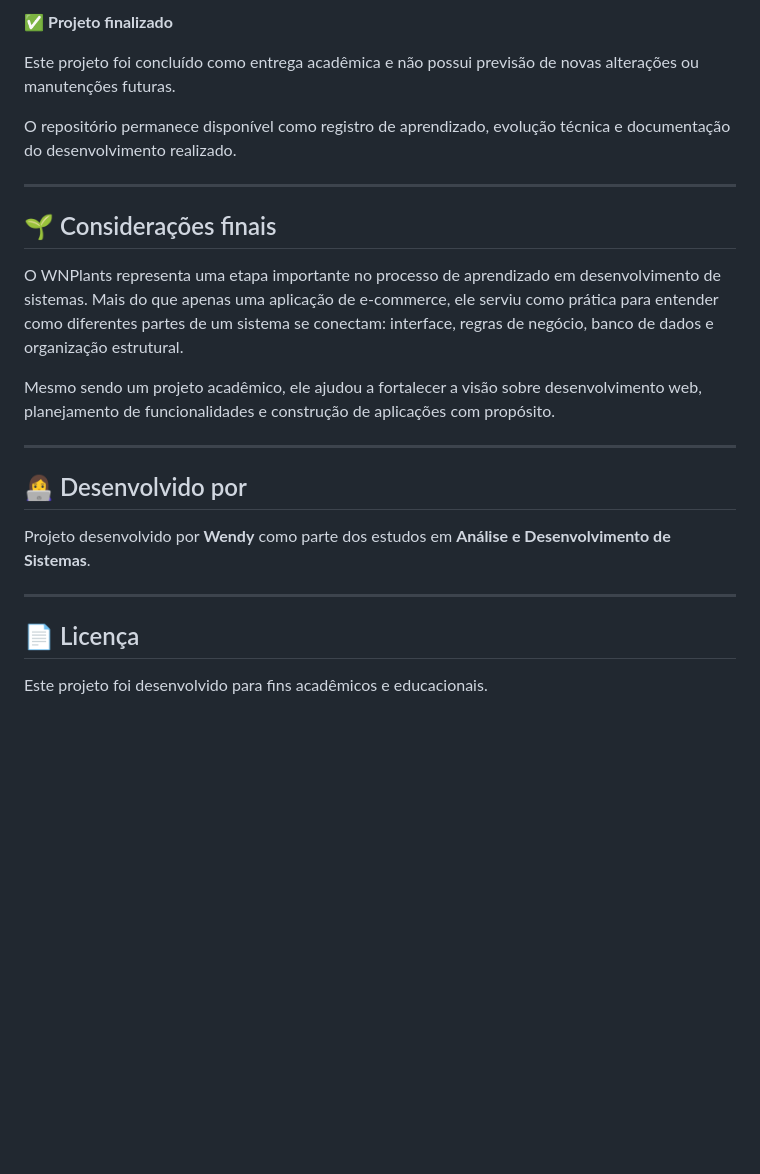
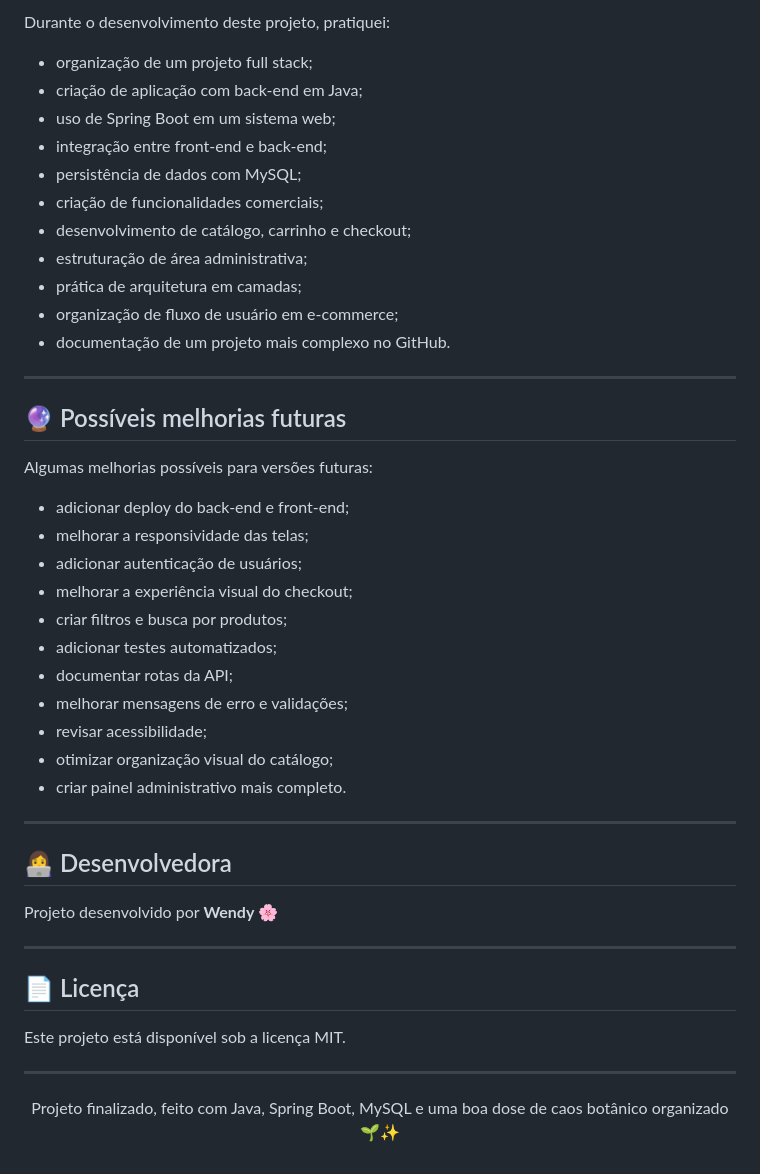
Before and after one commit to wxpdr/whynoplants, a Markdown page: README.md, the part around one of its changes. Rendered like a GitHub page; blank space fills up the shorter version.

```diff
--- a/README.md
+++ b/README.md
@@ -194,26 +211,50 @@ O WNPlants teve como objetivo consolidar conhecimentos importantes do desenvolvi
 
-✅ **Projeto finalizado**
+Durante o desenvolvimento deste projeto, pratiquei:
 
-Este projeto foi concluído como entrega acadêmica e não possui previsão de novas alterações ou manutenções futuras.
-
-O repositório permanece disponível como registro de aprendizado, evolução técnica e documentação do desenvolvimento realizado.
+* organização de um projeto full stack;
+* criação de aplicação com back-end em Java;
+* uso de Spring Boot em um sistema web;
+* integração entre front-end e back-end;
+* persistência de dados com MySQL;
+* criação de funcionalidades comerciais;
+* desenvolvimento de catálogo, carrinho e checkout;
+* estruturação de área administrativa;
+* prática de arquitetura em camadas;
+* organização de fluxo de usuário em e-commerce;
+* documentação de um projeto mais complexo no GitHub.
 
 ---
 
-## 🌱 Considerações finais
+## 🔮 Possíveis melhorias futuras
 
-O WNPlants representa uma etapa importante no processo de aprendizado em desenvolvimento de sistemas. Mais do que apenas uma aplicação de e-commerce, ele serviu como prática para entender como diferentes partes de um sistema se conectam: interface, regras de negócio, banco de dados e organização estrutural.
+Algumas melhorias possíveis para versões futuras:
 
-Mesmo sendo um projeto acadêmico, ele ajudou a fortalecer a visão sobre desenvolvimento web, planejamento de funcionalidades e construção de aplicações com propósito.
+* adicionar deploy do back-end e front-end;
+* melhorar a responsividade das telas;
+* adicionar autenticação de usuários;
+* melhorar a experiência visual do checkout;
+* criar filtros e busca por produtos;
+* adicionar testes automatizados;
+* documentar rotas da API;
+* melhorar mensagens de erro e validações;
+* revisar acessibilidade;
+* otimizar organização visual do catálogo;
+* criar painel administrativo mais completo.
 
 ---
 
-## 👩‍💻 Desenvolvido por
+## 👩‍💻 Desenvolvedora
 
-Projeto desenvolvido por **Wendy** como parte dos estudos em **Análise e Desenvolvimento de Sistemas**.
+Projeto desenvolvido por **Wendy** 🌸
 
 ---
 
 ## 📄 Licença
 
-Este projeto foi desenvolvido para fins acadêmicos e educacionais.
+Este projeto está disponível sob a licença MIT.
+
+---
+
+<p align="center">
+  Projeto finalizado, feito com Java, Spring Boot, MySQL e uma boa dose de caos botânico organizado 🌱✨
+</p>
```
Also changed, not shown: other parts of README.md (+92 -75 lines).
